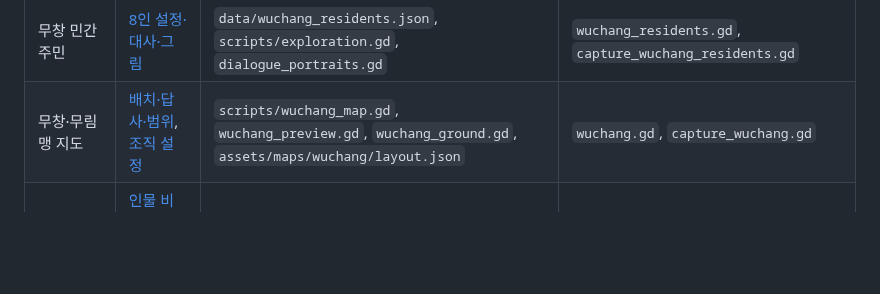
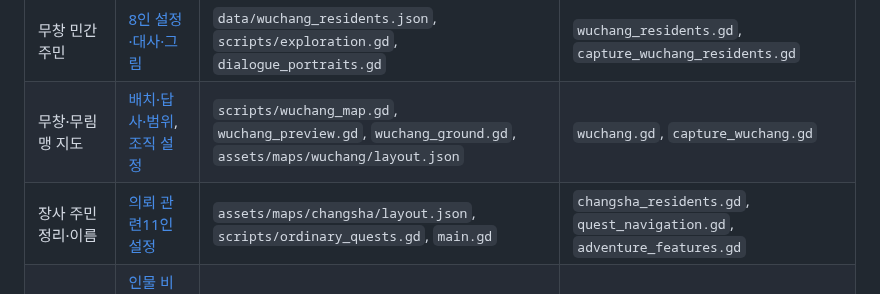
Before and after one commit to UTopia0525/-, a Markdown page: docs/README.md, the part around the change. Rendered like a GitHub page; blank space fills up the shorter version.

Commit message:
Remove 16 non-quest bystanders and name Changsha's 11 quest residents

```diff
--- a/docs/README.md
+++ b/docs/README.md
@@ -10,6 +10,7 @@
 | 도시 간 육로 | [산길·출입·지도·저장](cities/changsha-wuchang-road.md) | `scripts/overland_travel.gd`, `mountain_road_map.gd`, `assets/maps/changsha-wuchang/layout.json` | `overland_travel.gd`, `capture_overland.gd` |
 | 무창 민간 주민 | [8인 설정·대사·그림](characters/wuchang-civilians.md) | `data/wuchang_residents.json`, `scripts/exploration.gd`, `dialogue_portraits.gd` | `wuchang_residents.gd`, `capture_wuchang_residents.gd` |
 | 무창·무림맹 지도 | [배치·답사·범위](cities/wuchang.md), [조직 설정](factions/murim-alliance.md) | `scripts/wuchang_map.gd`, `wuchang_preview.gd`, `wuchang_ground.gd`, `assets/maps/wuchang/layout.json` | `wuchang.gd`, `capture_wuchang.gd` |
+| 장사 주민 정리·이름 | [의뢰 관련11인 설정](characters/changsha-quest-residents.md) | `assets/maps/changsha/layout.json`, `scripts/ordinary_quests.gd`, `main.gd` | `changsha_residents.gd`, `quest_navigation.gd`, `adventure_features.gd` |
 | 도시·충돌 | [인물 비율·이동](systems/exploration-scale.md), [도시 기준](cities/city-standards.md), [현재 장사·오브젝트](systems/layered-city-and-conversation.md) | `scripts/exploration.gd`, `city_scenery.gd`, `assets/maps/changsha/layout.json` | `layered_city.gd`, `city_collision.gd`, `changsha.gd`, `city_services.gd` |
 | 거래·I/K·성장 | [거래](systems/city-trading.md), [정비창](systems/player-menus.md) | `scripts/player_progress.gd`, `city_service.gd`, `player_menu.gd` | `trading.gd`, `onboarding_menus.gd` |
 | 전투·아이콘 | [현재 규칙](systems/combat-actions-and-icons.md), [창법](systems/spear-balance.md) | `scripts/battle.gd`, `combat_actions.gd`, `data/icon_manifest.json` | `combat_updates.gd`, `spear_balance.gd` |
```
Also changed, not shown: docs/CLI_HANDOFF.md (+1 -1 lines), docs/characters/changsha-quest-residents.md (added, +143 -0 lines), docs/cities/changsha-redesign.md (+1 -1 lines), godot/screenshots/changsha-named-quest-dialogue.png (added), godot/screenshots/changsha-named-quest-npc.png (added), 12 other files.
